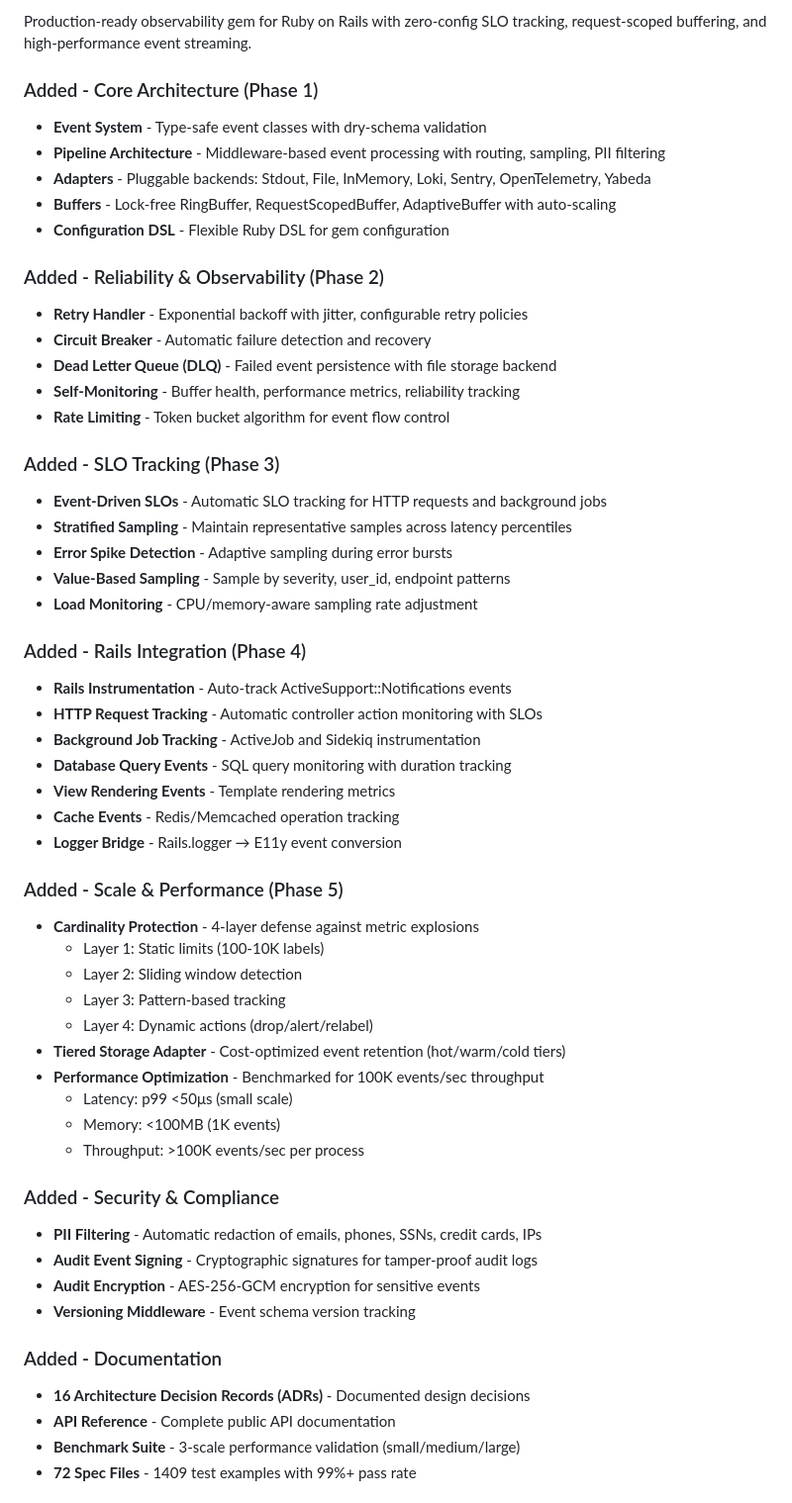
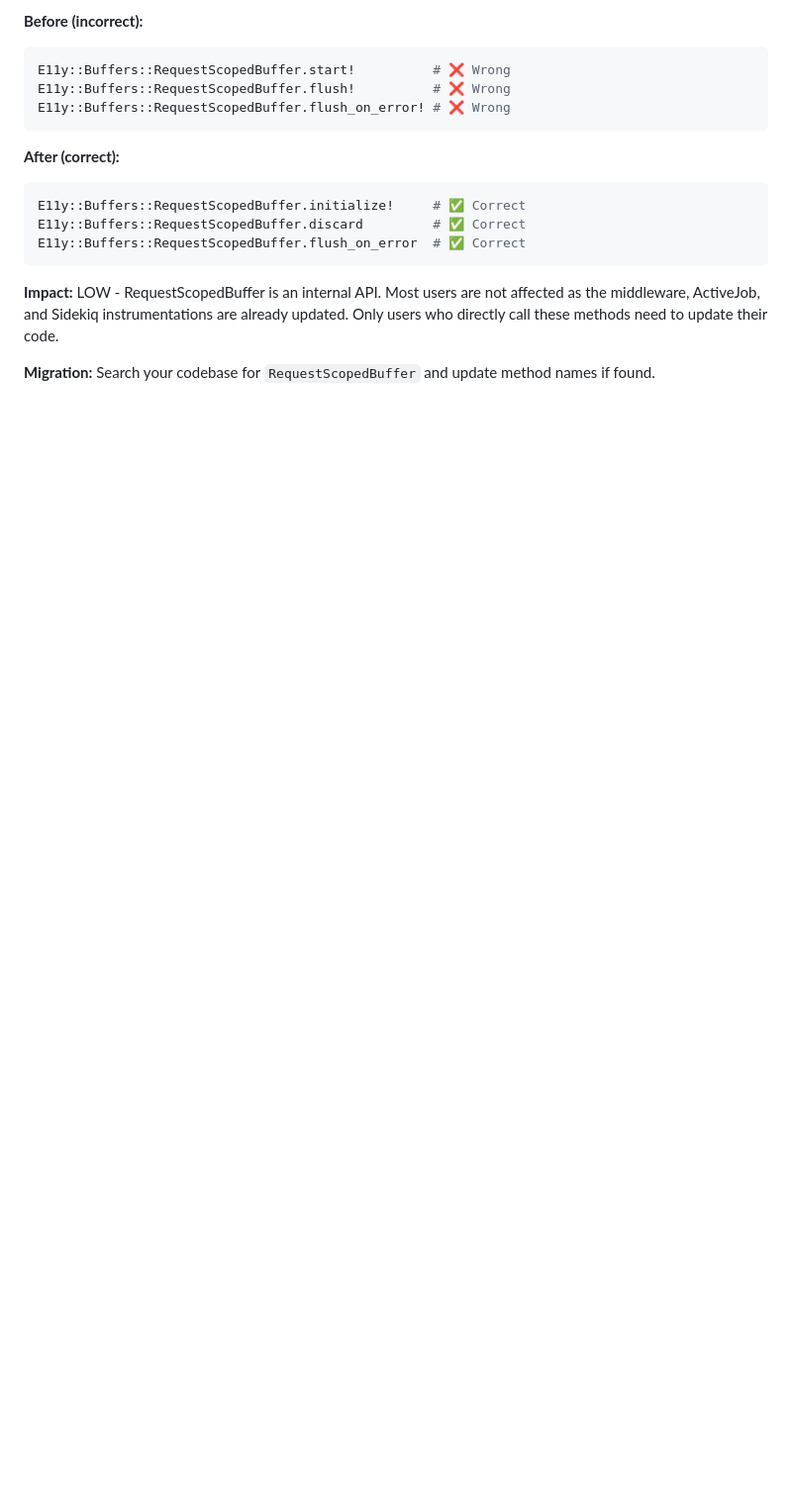
Before and after one commit to arturseletskiy/e11y, a Markdown page: CHANGELOG.md, the part around one of its changes. Shown at 99% size. Drawn GitHub-style; blank space fills up the shorter version.

````diff
--- a/CHANGELOG.md
+++ b/CHANGELOG.md
@@ -36,64 +74,19 @@ and this project adheres to [Semantic Versioning](https://semver.org/spec/v2.0.0
 
-Production-ready observability gem for Ruby on Rails with zero-config SLO tracking, request-scoped buffering, and high-performance event streaming.
+**Before (incorrect):**
+```ruby
+E11y::Buffers::RequestScopedBuffer.start!          # ❌ Wrong
+E11y::Buffers::RequestScopedBuffer.flush!          # ❌ Wrong
+E11y::Buffers::RequestScopedBuffer.flush_on_error! # ❌ Wrong
+```
 
-### Added - Core Architecture (Phase 1)
+**After (correct):**
+```ruby
+E11y::Buffers::RequestScopedBuffer.initialize!     # ✅ Correct
+E11y::Buffers::RequestScopedBuffer.discard         # ✅ Correct
+E11y::Buffers::RequestScopedBuffer.flush_on_error  # ✅ Correct
+```
 
-- **Event System** - Type-safe event classes with dry-schema validation
-- **Pipeline Architecture** - Middleware-based event processing with routing, sampling, PII filtering
-- **Adapters** - Pluggable backends: Stdout, File, InMemory, Loki, Sentry, OpenTelemetry, Yabeda
-- **Buffers** - Lock-free RingBuffer, RequestScopedBuffer, AdaptiveBuffer with auto-scaling
-- **Configuration DSL** - Flexible Ruby DSL for gem configuration
+**Impact:** LOW - RequestScopedBuffer is an internal API. Most users are not affected as the middleware, ActiveJob, and Sidekiq instrumentations are already updated. Only users who directly call these methods need to update their code.
 
-### Added - Reliability & Observability (Phase 2)
+**Migration:** Search your codebase for `RequestScopedBuffer` and update method names if found.
 
-- **Retry Handler** - Exponential backoff with jitter, configurable retry policies
-- **Circuit Breaker** - Automatic failure detection and recovery
-- **Dead Letter Queue (DLQ)** - Failed event persistence with file storage backend
-- **Self-Monitoring** - Buffer health, performance metrics, reliability tracking
-- **Rate Limiting** - Token bucket algorithm for event flow control
-
-### Added - SLO Tracking (Phase 3)
-
-- **Event-Driven SLOs** - Automatic SLO tracking for HTTP requests and background jobs
-- **Stratified Sampling** - Maintain representative samples across latency percentiles
-- **Error Spike Detection** - Adaptive sampling during error bursts
-- **Value-Based Sampling** - Sample by severity, user_id, endpoint patterns
-- **Load Monitoring** - CPU/memory-aware sampling rate adjustment
-
-### Added - Rails Integration (Phase 4)
-
-- **Rails Instrumentation** - Auto-track ActiveSupport::Notifications events
-- **HTTP Request Tracking** - Automatic controller action monitoring with SLOs
-- **Background Job Tracking** - ActiveJob and Sidekiq instrumentation
-- **Database Query Events** - SQL query monitoring with duration tracking
-- **View Rendering Events** - Template rendering metrics
-- **Cache Events** - Redis/Memcached operation tracking
-- **Logger Bridge** - Rails.logger → E11y event conversion
-
-### Added - Scale & Performance (Phase 5)
-
-- **Cardinality Protection** - 4-layer defense against metric explosions
-  - Layer 1: Static limits (100-10K labels)
-  - Layer 2: Sliding window detection
-  - Layer 3: Pattern-based tracking
-  - Layer 4: Dynamic actions (drop/alert/relabel)
-- **Tiered Storage Adapter** - Cost-optimized event retention (hot/warm/cold tiers)
-- **Performance Optimization** - Benchmarked for 100K events/sec throughput
-  - Latency: p99 <50μs (small scale)
-  - Memory: <100MB (1K events)
-  - Throughput: >100K events/sec per process
-
-### Added - Security & Compliance
-
-- **PII Filtering** - Automatic redaction of emails, phones, SSNs, credit cards, IPs
-- **Audit Event Signing** - Cryptographic signatures for tamper-proof audit logs
-- **Audit Encryption** - AES-256-GCM encryption for sensitive events
-- **Versioning Middleware** - Event schema version tracking
-
-### Added - Documentation
-
-- **16 Architecture Decision Records (ADRs)** - Documented design decisions
-- **API Reference** - Complete public API documentation
-- **Benchmark Suite** - 3-scale performance validation (small/medium/large)
-- **72 Spec Files** - 1409 test examples with 99%+ pass rate
-
````
Also changed, not shown: other parts of CHANGELOG.md (+113 -49 lines), docs/ADR-017-multi-rails-compatibility.md (added, +103 -0 lines).
